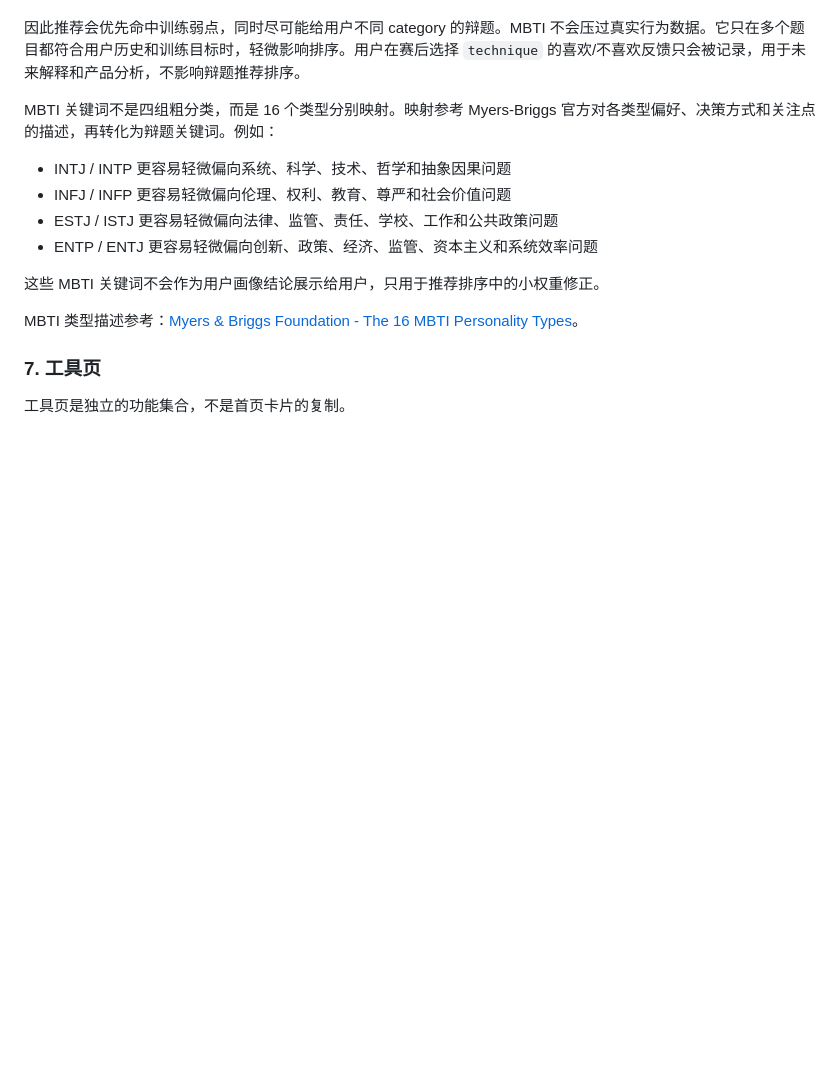
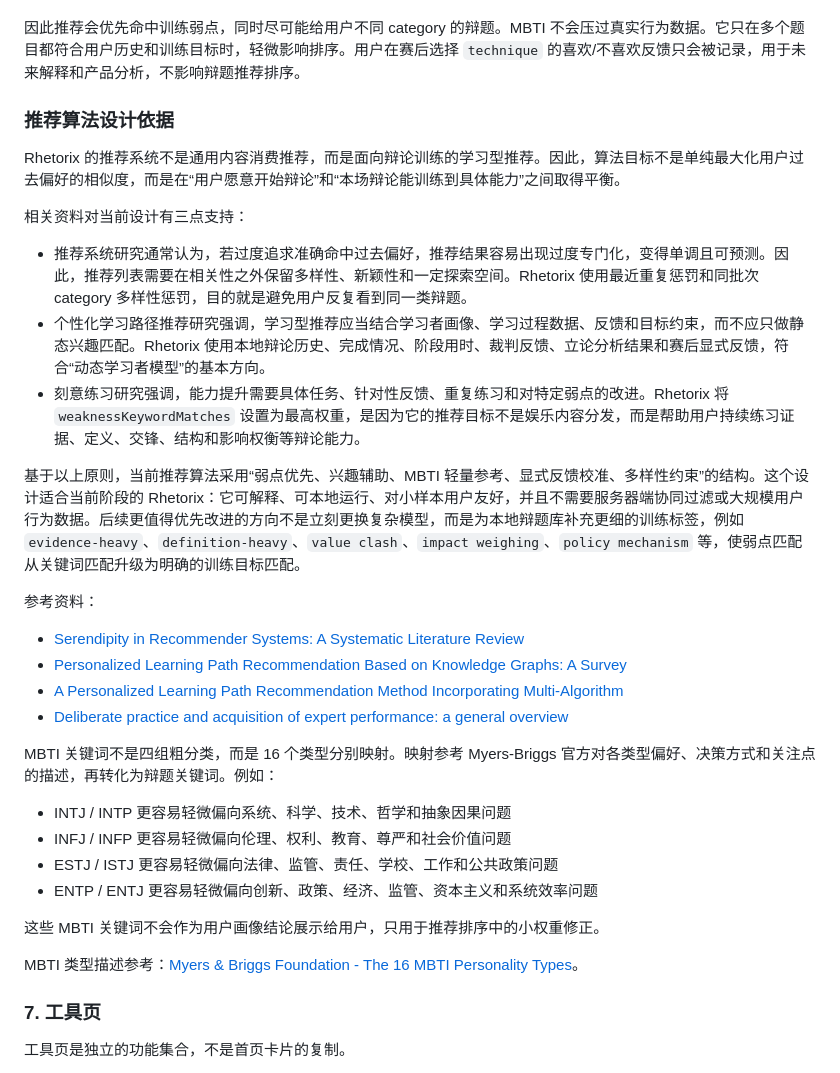
Before and after one commit to zha-chicken/Rhetorix-iOS, a Markdown page: README.md, the part around the change. Drawn GitHub-style; blank space fills up the shorter version.

Commit message:
Document recommendation algorithm rationale

```diff
--- a/README.md
+++ b/README.md
@@ -210,6 +210,25 @@ score =
 - 尽量多样：同一推荐批次中重复类别每次额外 `-24`
 
 因此推荐会优先命中训练弱点，同时尽可能给用户不同 category 的辩题。MBTI 不会压过真实行为数据。它只在多个题目都符合用户历史和训练目标时，轻微影响排序。用户在赛后选择 `technique` 的喜欢/不喜欢反馈只会被记录，用于未来解释和产品分析，不影响辩题推荐排序。
+
+### 推荐算法设计依据
+
+Rhetorix 的推荐系统不是通用内容消费推荐，而是面向辩论训练的学习型推荐。因此，算法目标不是单纯最大化用户过去偏好的相似度，而是在“用户愿意开始辩论”和“本场辩论能训练到具体能力”之间取得平衡。
+
+相关资料对当前设计有三点支持：
+
+- 推荐系统研究通常认为，若过度追求准确命中过去偏好，推荐结果容易出现过度专门化，变得单调且可预测。因此，推荐列表需要在相关性之外保留多样性、新颖性和一定探索空间。Rhetorix 使用最近重复惩罚和同批次 category 多样性惩罚，目的就是避免用户反复看到同一类辩题。
+- 个性化学习路径推荐研究强调，学习型推荐应当结合学习者画像、学习过程数据、反馈和目标约束，而不应只做静态兴趣匹配。Rhetorix 使用本地辩论历史、完成情况、阶段用时、裁判反馈、立论分析结果和赛后显式反馈，符合“动态学习者模型”的基本方向。
+- 刻意练习研究强调，能力提升需要具体任务、针对性反馈、重复练习和对特定弱点的改进。Rhetorix 将 `weaknessKeywordMatches` 设置为最高权重，是因为它的推荐目标不是娱乐内容分发，而是帮助用户持续练习证据、定义、交锋、结构和影响权衡等辩论能力。
+
+基于以上原则，当前推荐算法采用“弱点优先、兴趣辅助、MBTI 轻量参考、显式反馈校准、多样性约束”的结构。这个设计适合当前阶段的 Rhetorix：它可解释、可本地运行、对小样本用户友好，并且不需要服务器端协同过滤或大规模用户行为数据。后续更值得优先改进的方向不是立刻更换复杂模型，而是为本地辩题库补充更细的训练标签，例如 `evidence-heavy`、`definition-heavy`、`value clash`、`impact weighing`、`policy mechanism` 等，使弱点匹配从关键词匹配升级为明确的训练目标匹配。
+
+参考资料：
+
+- [Serendipity in Recommender Systems: A Systematic Literature Review](https://jcst.ict.ac.cn/article/cstr/32374.14.s11390-020-0135-9)
+- [Personalized Learning Path Recommendation Based on Knowledge Graphs: A Survey](https://www.mdpi.com/2079-9292/15/1/238)
+- [A Personalized Learning Path Recommendation Method Incorporating Multi-Algorithm](https://www.mdpi.com/2076-3417/13/10/5946)
+- [Deliberate practice and acquisition of expert performance: a general overview](https://pubmed.ncbi.nlm.nih.gov/18778378/)
 
 MBTI 关键词不是四组粗分类，而是 16 个类型分别映射。映射参考 Myers-Briggs 官方对各类型偏好、决策方式和关注点的描述，再转化为辩题关键词。例如：
 
```
